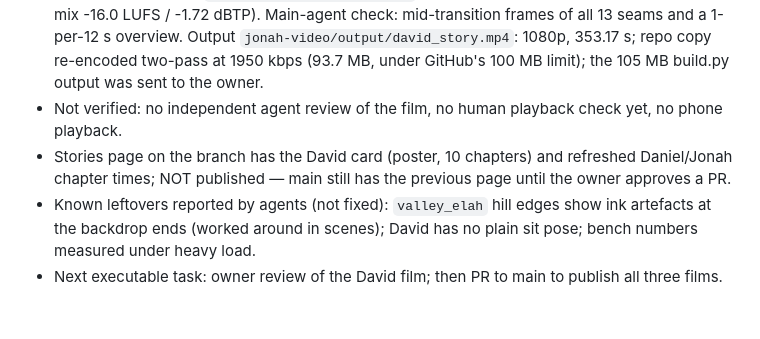
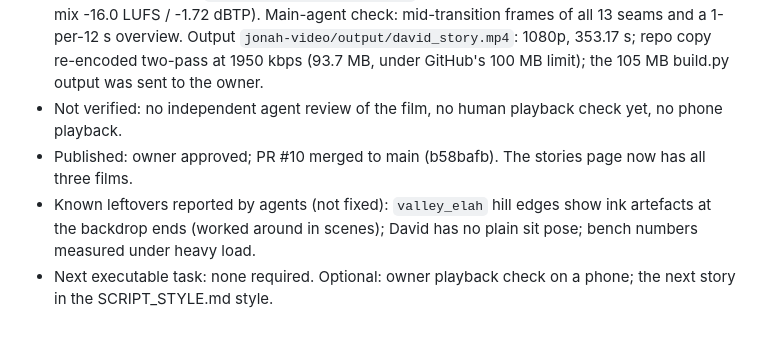
Before and after one commit to leirocky/questly, a Markdown page: docs/STATUS.md, the part around the change. GitHub-like rendering.

Commit message:
STATUS: three films published (PR #10)
Co-Authored-By: Claude Opus 5.5 <noreply@anthropic.com>
Claude-Session: https://claude.ai/code/session_01YHFtTndRjZUgUw7gejXE7x

```diff
--- a/docs/STATUS.md
+++ b/docs/STATUS.md
@@ -88,6 +88,6 @@ Owner feedback on v1: unnatural pauses in the male voices, narration too fast, t
 - Work: 1 agent for new characters/props (david, goliath, shield_bearer, soldier, king attire='saul', eliab, jesse, sling, stones, bear, sheep, tent, brook, day_counter, valley_elah; Jonah/Daniel output verified identical), 4 scene agents (one pass each, self-checked), 1 composer agent. Cross-agent seams are page dips (dippaper) so neighbours never ghost.
 - Executed here: `build.py voice/check --story david` (mean CER 0.036; flags only homophones/digits), `build.py all --story david` (all 14 scenes rendered, music 15/15 checks, mix -16.0 LUFS / -1.72 dBTP). Main-agent check: mid-transition frames of all 13 seams and a 1-per-12 s overview. Output `jonah-video/output/david_story.mp4`: 1080p, 353.17 s; repo copy re-encoded two-pass at 1950 kbps (93.7 MB, under GitHub's 100 MB limit); the 105 MB build.py output was sent to the owner.
 - Not verified: no independent agent review of the film, no human playback check yet, no phone playback.
-- Stories page on the branch has the David card (poster, 10 chapters) and refreshed Daniel/Jonah chapter times; NOT published — main still has the previous page until the owner approves a PR.
+- Published: owner approved; PR #10 merged to main (b58bafb). The stories page now has all three films.
 - Known leftovers reported by agents (not fixed): `valley_elah` hill edges show ink artefacts at the backdrop ends (worked around in scenes); David has no plain sit pose; bench numbers measured under heavy load.
-- Next executable task: owner review of the David film; then PR to main to publish all three films.
+- Next executable task: none required. Optional: owner playback check on a phone; the next story in the SCRIPT_STYLE.md style.
```
